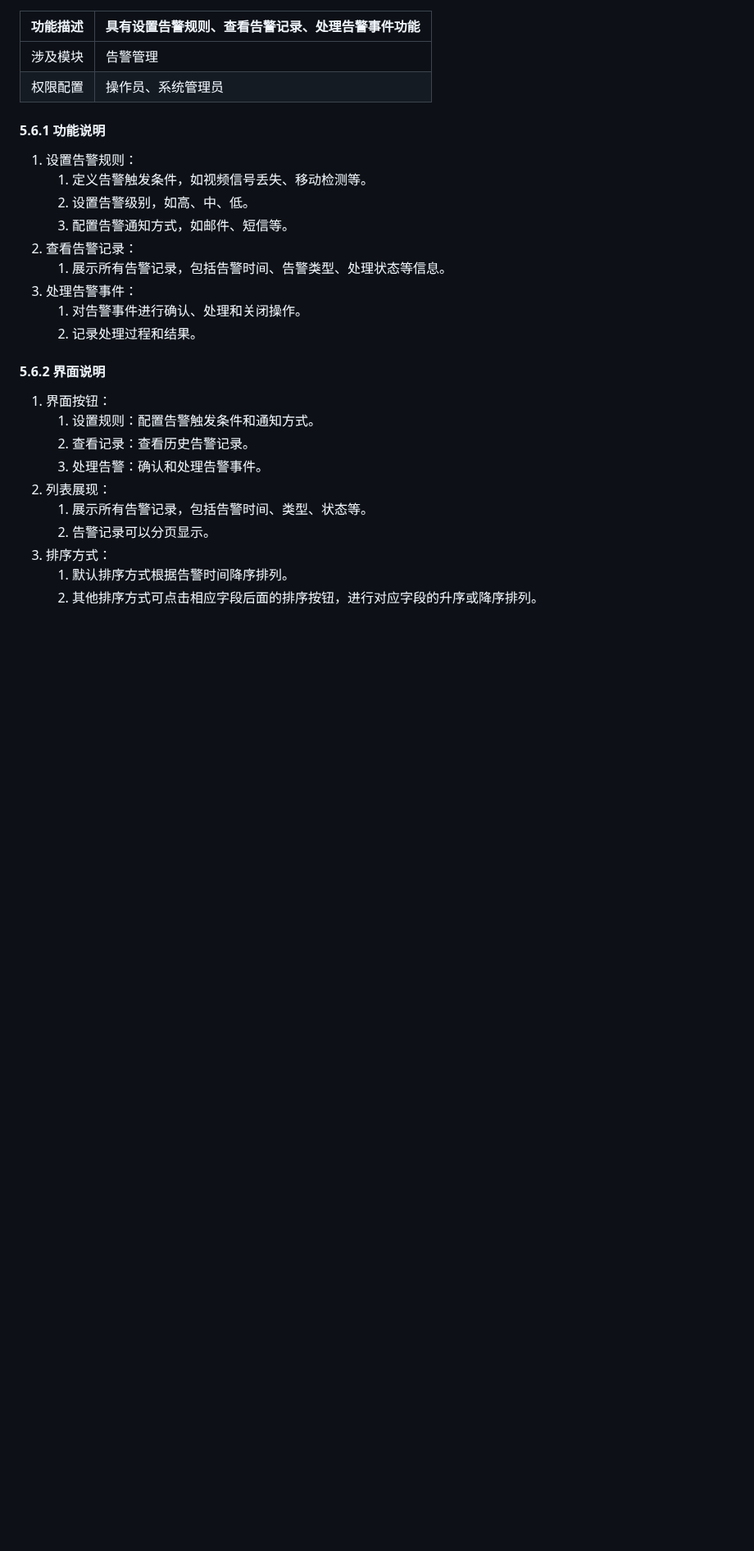
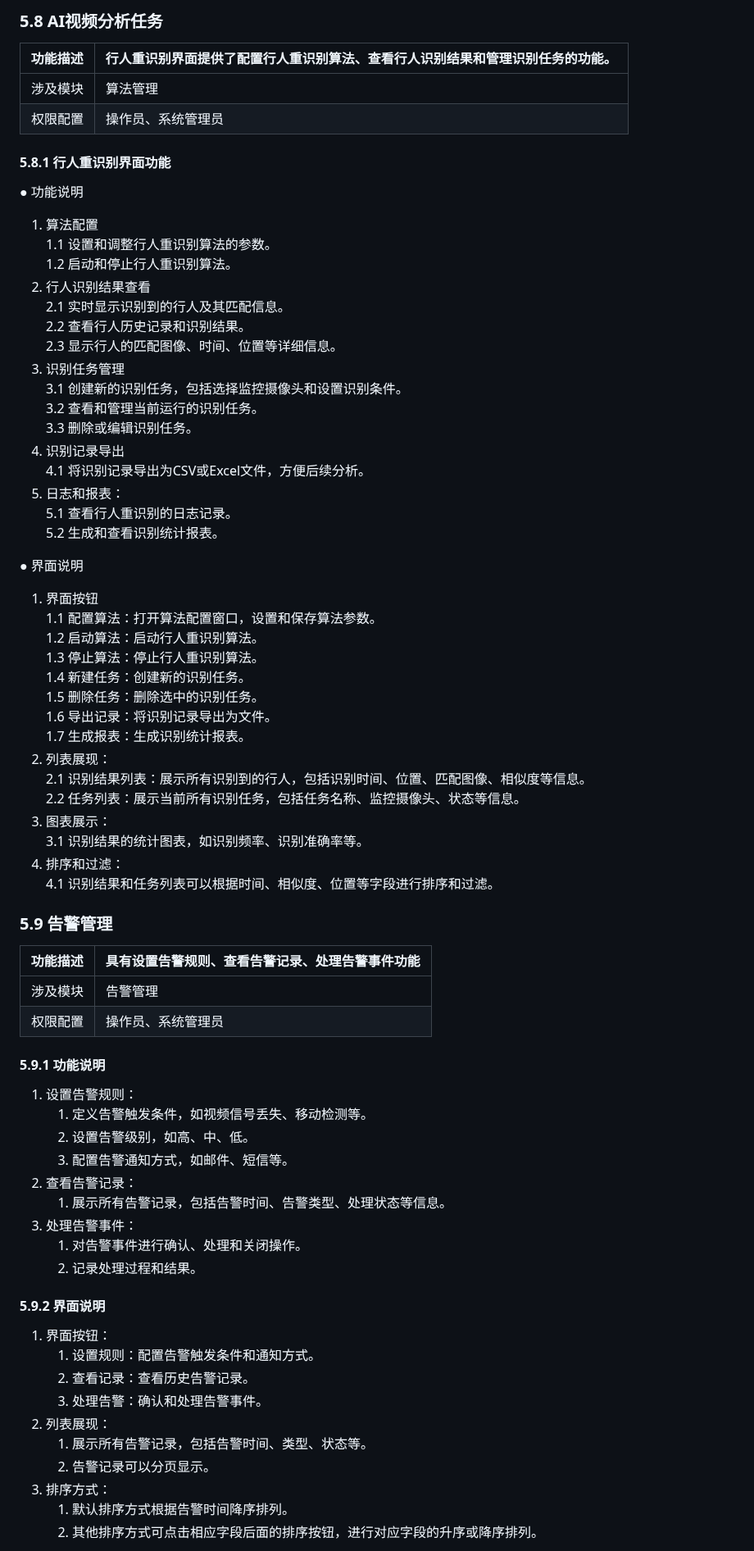
Before and after one commit to HFUT-DSP/Pedestrian_Detection_System, a Markdown page: Documents/设计文档.md, the part around one of its changes. Shown at 82% size. Rendered like a GitHub page; blank space fills up the shorter version.

```diff
--- a/Documents/设计文档.md
+++ b/Documents/设计文档.md
@@ -250,10 +341,69 @@ public interface UserAuthentication {
+### 5.8 AI视频分析任务
+
+| 功能描述 | 行人重识别界面提供了配置行人重识别算法、查看行人识别结果和管理识别任务的功能。 |
+| -------- | ------------------------------------------------ |
+| 涉及模块 | 算法管理                                         |
+| 权限配置 | 操作员、系统管理员                               |
+
+#### 5.8.1 行人重识别界面功能
+
+● 功能说明
+  1. 算法配置
+    1.1 设置和调整行人重识别算法的参数。
+    1.2 启动和停止行人重识别算法。
+  2. 行人识别结果查看
+    2.1 实时显示识别到的行人及其匹配信息。
+    2.2 查看行人历史记录和识别结果。
+    2.3 显示行人的匹配图像、时间、位置等详细信息。
+  3. 识别任务管理
+    3.1 创建新的识别任务，包括选择监控摄像头和设置识别条件。
+    3.2 查看和管理当前运行的识别任务。
+    3.3 删除或编辑识别任务。
+  4. 识别记录导出
+    4.1 将识别记录导出为CSV或Excel文件，方便后续分析。
+  5. 日志和报表：
+    5.1 查看行人重识别的日志记录。
+    5.2 生成和查看识别统计报表。
+
+● 界面说明
+  1. 界面按钮
+    1.1 配置算法：打开算法配置窗口，设置和保存算法参数。
+    1.2 启动算法：启动行人重识别算法。
+    1.3 停止算法：停止行人重识别算法。
+    1.4 新建任务：创建新的识别任务。
+    1.5 删除任务：删除选中的识别任务。
+    1.6 导出记录：将识别记录导出为文件。
+    1.7 生成报表：生成识别统计报表。
+  2. 列表展现：
+    2.1 识别结果列表：展示所有识别到的行人，包括识别时间、位置、匹配图像、相似度等信息。
+    2.2 任务列表：展示当前所有识别任务，包括任务名称、监控摄像头、状态等信息。
+  3. 图表展示：
+    3.1 识别结果的统计图表，如识别频率、识别准确率等。
+  4. 排序和过滤：
+    4.1 识别结果和任务列表可以根据时间、相似度、位置等字段进行排序和过滤。
+
+
+
+
+
+
+
+
+
+
+
+
+
+
+
+### 5.9 告警管理
 
 | 功能描述 | 具有设置告警规则、查看告警记录、处理告警事件功能 |
 | -------- | ------------------------------------------------ |
 | 涉及模块 | 告警管理                                         |
 | 权限配置 | 操作员、系统管理员                               |
 
-#### 5.6.1 功能说明
+#### 5.9.1 功能说明
 
 1. 设置告警规则：
     1. 定义告警触发条件，如视频信号丢失、移动检测等。
@@ -265,7 +415,7 @@ public interface UserAuthentication {
     1. 对告警事件进行确认、处理和关闭操作。
     2. 记录处理过程和结果。
 
-#### 5.6.2 界面说明
+#### 5.9.2 界面说明
 
 1. 界面按钮：
     1. 设置规则：配置告警触发条件和通知方式。
```
Also changed, not shown: other parts of Documents/设计文档.md (+98 -7 lines).
